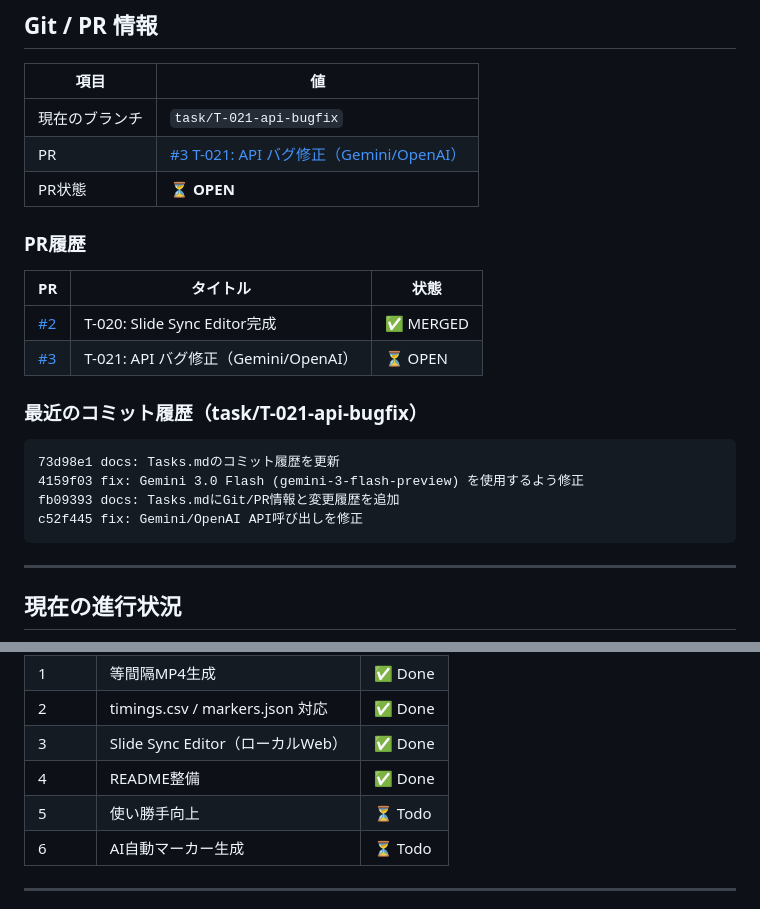
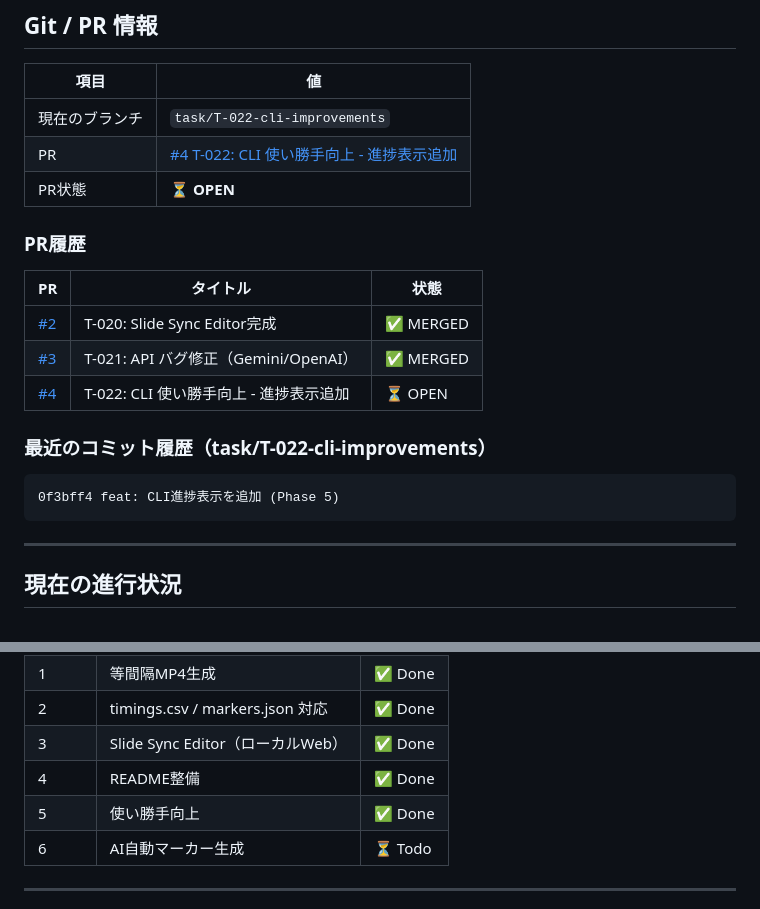
Before and after one commit to imzxelo/slidecast-pipeline, a Markdown page: Tasks.md, 2 parts joined by grey strips. Drawn GitHub-style.

Commit message:
docs: Tasks.mdにPR #4情報を追加
Co-Authored-By: Claude Sonnet 4.5 <noreply@anthropic.com>

````diff
--- a/Tasks.md
+++ b/Tasks.md
@@ -12,22 +12,20 @@ Slide Sync Editorで `markers.json` を作成し、CLIへ渡せる。
 
 | 項目 | 値 |
 |------|-----|
-| 現在のブランチ | `task/T-021-api-bugfix` |
-| PR | [#3 T-021: API バグ修正（Gemini/OpenAI）](https://github.com/imzxelo/slidecast-pipeline/pull/3) |
+| 現在のブランチ | `task/T-022-cli-improvements` |
+| PR | [#4 T-022: CLI 使い勝手向上 - 進捗表示追加](https://github.com/imzxelo/slidecast-pipeline/pull/4) |
 | PR状態 | ⏳ **OPEN** |
 
 ### PR履歴
 | PR | タイトル | 状態 |
 |----|----------|------|
 | [#2](https://github.com/imzxelo/slidecast-pipeline/pull/2) | T-020: Slide Sync Editor完成 | ✅ MERGED |
-| [#3](https://github.com/imzxelo/slidecast-pipeline/pull/3) | T-021: API バグ修正（Gemini/OpenAI） | ⏳ OPEN |
+| [#3](https://github.com/imzxelo/slidecast-pipeline/pull/3) | T-021: API バグ修正（Gemini/OpenAI） | ✅ MERGED |
+| [#4](https://github.com/imzxelo/slidecast-pipeline/pull/4) | T-022: CLI 使い勝手向上 - 進捗表示追加 | ⏳ OPEN |
 
-### 最近のコミット履歴（task/T-021-api-bugfix）
+### 最近のコミット履歴（task/T-022-cli-improvements）
 ```
-73d98e1 docs: Tasks.mdのコミット履歴を更新
-4159f03 fix: Gemini 3.0 Flash (gemini-3-flash-preview) を使用するよう修正
-fb09393 docs: Tasks.mdにGit/PR情報と変更履歴を追加
-c52f445 fix: Gemini/OpenAI API呼び出しを修正
+0f3bff4 feat: CLI進捗表示を追加 (Phase 5)
 ```
 
 ---
@@ -41,7 +39,7 @@ c52f445 fix: Gemini/OpenAI API呼び出しを修正
 | 2 | timings.csv / markers.json 対応 | ✅ Done |
 | 3 | Slide Sync Editor（ローカルWeb） | ✅ Done |
 | 4 | README整備 | ✅ Done |
-| 5 | 使い勝手向上 | ⏳ Todo |
+| 5 | 使い勝手向上 | ✅ Done |
 | 6 | AI自動マーカー生成 | ⏳ Todo |
 
 ---
````
